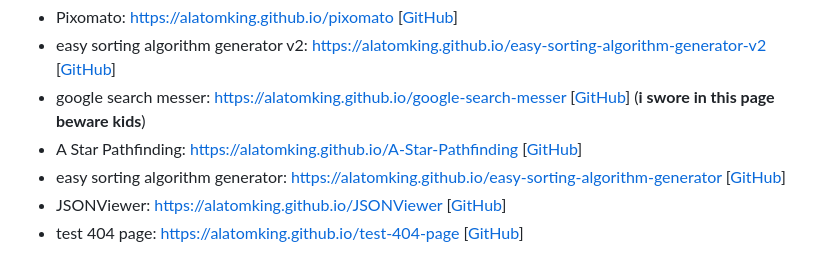
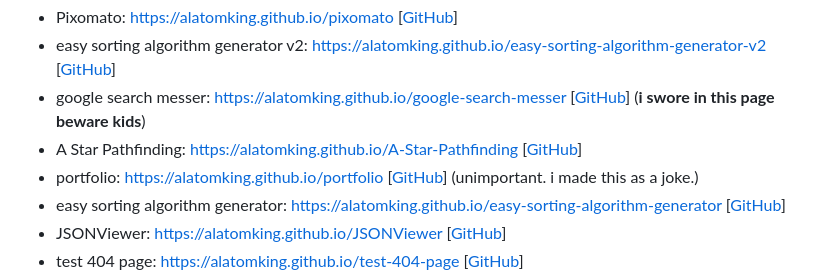
Before and after one commit to AlaTomKing/alatomking.github.io, a Markdown page: README.md, the part around the change. GitHub-like rendering.

```diff
--- a/README.md
+++ b/README.md
@@ -16,6 +16,7 @@ here are all my websites that i think i remember making. some websites are aband
 - easy sorting algorithm generator v2: [https://alatomking.github.io/easy-sorting-algorithm-generator-v2](https://alatomking.github.io/easy-sorting-algorithm-generator-v2) [[GitHub](https://github.com/AlaTomKing/easy-sorting-algorithm-generator-v2)]
 - google search messer: [https://alatomking.github.io/google-search-messer](https://alatomking.github.io/google-search-messer) [[GitHub](https://github.com/AlaTomKing/google-search-messer/)] (**i swore in this page beware kids**)
 - A Star Pathfinding: [https://alatomking.github.io/A-Star-Pathfinding](https://alatomking.github.io/A-Star-Pathfinding) [[GitHub](https://github.com/AlaTomKing/A-Star-Pathfinding)]
+- portfolio: [https://alatomking.github.io/portfolio](https://alatomking.github.io/portfolio) [[GitHub](https://github.com/AlaTomKing/portfolio)] (unimportant. i made this as a joke.)
 - easy sorting algorithm generator: [https://alatomking.github.io/easy-sorting-algorithm-generator](https://alatomking.github.io/easy-sorting-algorithm-generator) [[GitHub](https://github.com/AlaTomKing/easy-sorting-algorithm-generator)]
 - JSONViewer: [https://alatomking.github.io/JSONViewer](https://alatomking.github.io/JSONViewer) [[GitHub](https://github.com/AlaTomKing/JSONViewer)]
 - test 404 page: [https://alatomking.github.io/test-404-page](https://alatomking.github.io/test-404-page) [[GitHub](https://github.com/AlaTomKing/test-404-page)]
```
